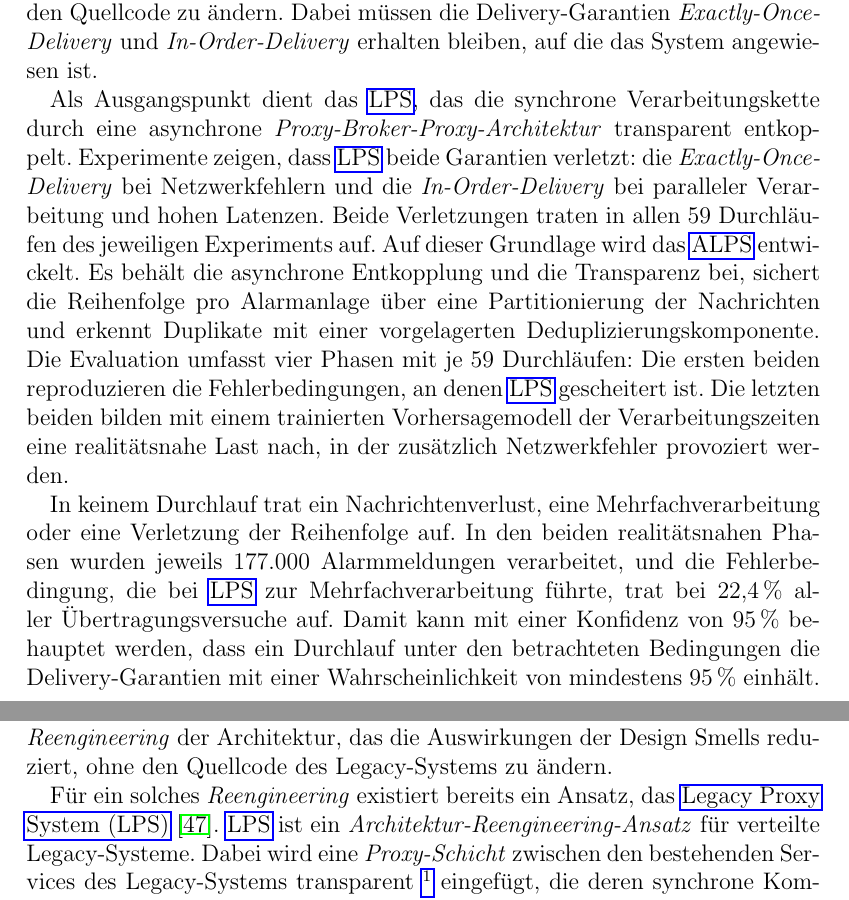
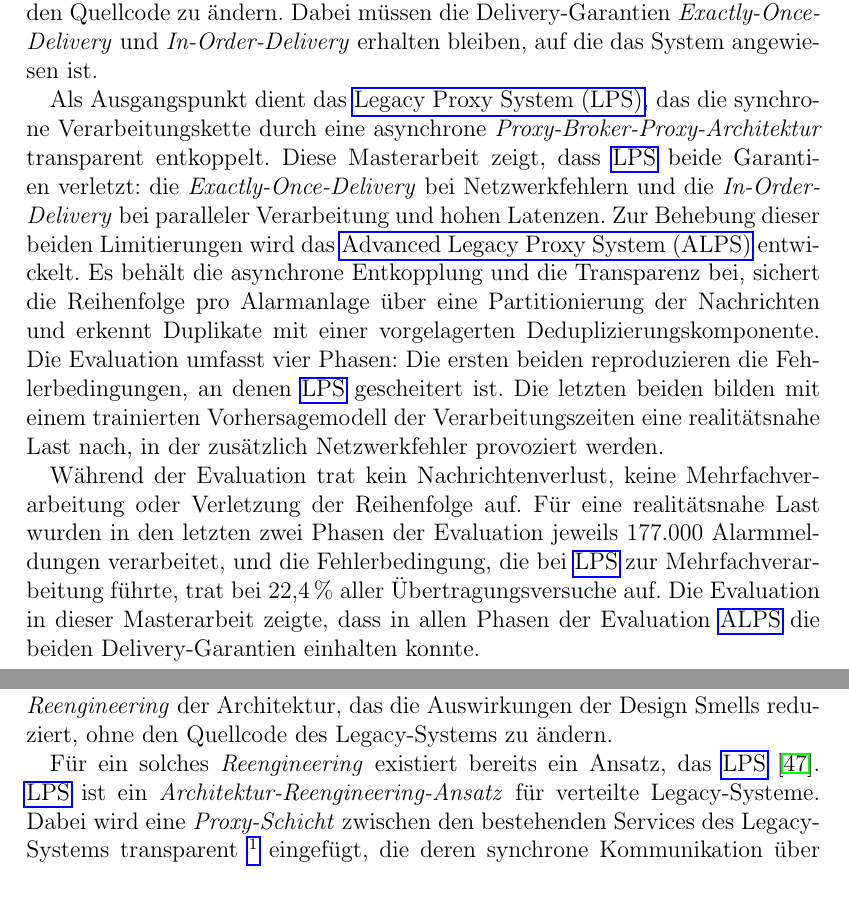
Before and after one commit to JadKHaddad/MT, a LaTeX thesis (main.tex, which reads tex/chapters/Abstrakt.tex): two parts of pages 12 and 14 of 110, joined at a grey line, cut so that both start at the same text. Compiled offline with pdfLaTeX.

Commit message:
update abstrakt
Signed-off-by: Jad K. Haddad <jadkhaddad@gmail.com>

```diff
--- a/tex/chapters/Abstrakt.tex
+++ b/tex/chapters/Abstrakt.tex
@@ -2,6 +2,6 @@
 
 Geschäftskritische Legacy-Systeme werden häufig weit über ihren ursprünglich geplanten Lebenszyklus hinaus betrieben. Ihre Codebasis ist oft kaum dokumentiert, und das ursprüngliche Entwicklungsteam steht nicht mehr zur Verfügung, sodass jede Code-Änderung unvorhersehbare Seiteneffekte auslösen kann. Diese Masterarbeit untersucht am Beispiel eines verteilten Alarmempfangssystems, wie sich dessen Design Smells, darunter \textit{synchrone Request-Re\-sponse-Ketten}, durch ein Architektur-Reengineering mitigieren lassen, ohne den Quellcode zu ändern. Dabei müssen die Delivery-Garantien \textit{Exactly-Once-Delivery} und \textit{In-Order-Delivery} erhalten bleiben, auf die das System angewiesen ist.
 
-Als Ausgangspunkt dient das \acrshort{lps}, das die synchrone Verarbeitungsket\-te durch eine asynchrone \textit{Proxy-Broker-Proxy-Architektur} transparent entkoppelt. Experimente zeigen, dass \acrshort{lps} beide Garantien verletzt: die \textit{Exactly-Once-Delivery} bei Netzwerkfehlern und die \textit{In-Order-Delivery} bei paralleler Verarbeitung und hohen Latenzen. Beide Verletzungen traten in allen 59 Durchläu\-fen des jeweiligen Experiments auf. Auf dieser Grundlage wird das \acrshort{alps} entwickelt. Es behält die asynchrone Entkopplung und die Transparenz bei, sichert die Reihenfolge pro Alarmanlage über eine Partitionierung der Nachrichten und erkennt Duplikate mit einer vorgelagerten Deduplizierungskomponente. Die Evaluation umfasst vier Phasen mit je 59 Durchläufen: Die ersten beiden reproduzieren die Fehlerbedingungen, an denen \acrshort{lps} gescheitert ist. Die letzten beiden bilden mit einem trainierten Vorhersagemodell der Verarbeitungszeiten eine realitätsnahe Last nach, in der zusätzlich Netzwerkfehler provoziert werden.
+Als Ausgangspunkt dient das \gls{lps}, das die synchrone Verarbeitungskette durch eine asynchrone \textit{Proxy-Broker-Proxy-Architektur} transparent entkoppelt. Diese Masterarbeit zeigt, dass \acrshort{lps} beide Garantien verletzt: die \textit{Exactly-Once-Delivery} bei Netzwerkfehlern und die \textit{In-Order-Delivery} bei paralleler Verarbeitung und hohen Latenzen. Zur Behebung dieser beiden Limitierungen wird das \gls{alps} entwickelt. Es behält die asynchrone Entkopplung und die Transparenz bei, sichert die Reihenfolge pro Alarmanlage über eine Partitionierung der Nachrichten und erkennt Duplikate mit einer vorgelagerten Deduplizierungskomponente. Die Evaluation umfasst vier Phasen: Die ersten beiden reproduzieren die Fehlerbedingungen, an denen \acrshort{lps} gescheitert ist. Die letzten beiden bilden mit einem trainierten Vorhersagemodell der Verarbeitungszeiten eine realitätsnahe Last nach, in der zusätzlich Netzwerkfehler provoziert werden.
 
-In keinem Durchlauf trat ein Nachrichtenverlust, eine Mehrfachverarbeitung oder eine Verletzung der Reihenfolge auf. In den beiden realitätsnahen Phasen wurden jeweils 177.000 Alarmmeldungen verarbeitet, und die Fehlerbedingung, die bei \acrshort{lps} zur Mehrfachverarbeitung führte, trat bei 22{,}4\,\% aller Übertragungsversuche auf. Damit kann mit einer Konfidenz von 95\,\% behauptet werden, dass ein Durchlauf unter den betrachteten Bedingungen die Delivery-Garantien mit einer Wahrscheinlichkeit von mindestens 95\,\% einhält.
+Während der Evaluation trat kein Nachrichtenverlust, keine Mehrfachverarbeitung oder Verletzung der Reihenfolge auf. Für eine realitätsnahe Last wurden in den letzten zwei Phasen der Evaluation jeweils 177.000 Alarmmeldungen verarbeitet, und die Fehlerbedingung, die bei \acrshort{lps} zur Mehrfachverarbeitung führte, trat bei 22{,}4\,\% aller Übertragungsversuche auf. Die Evaluation in dieser Masterarbeit zeigte, dass in allen Phasen der Evaluation \acrshort{alps} die beiden Delivery-Garantien einhalten konnte.
```
Also changed, not shown: .build/main.pdf.
